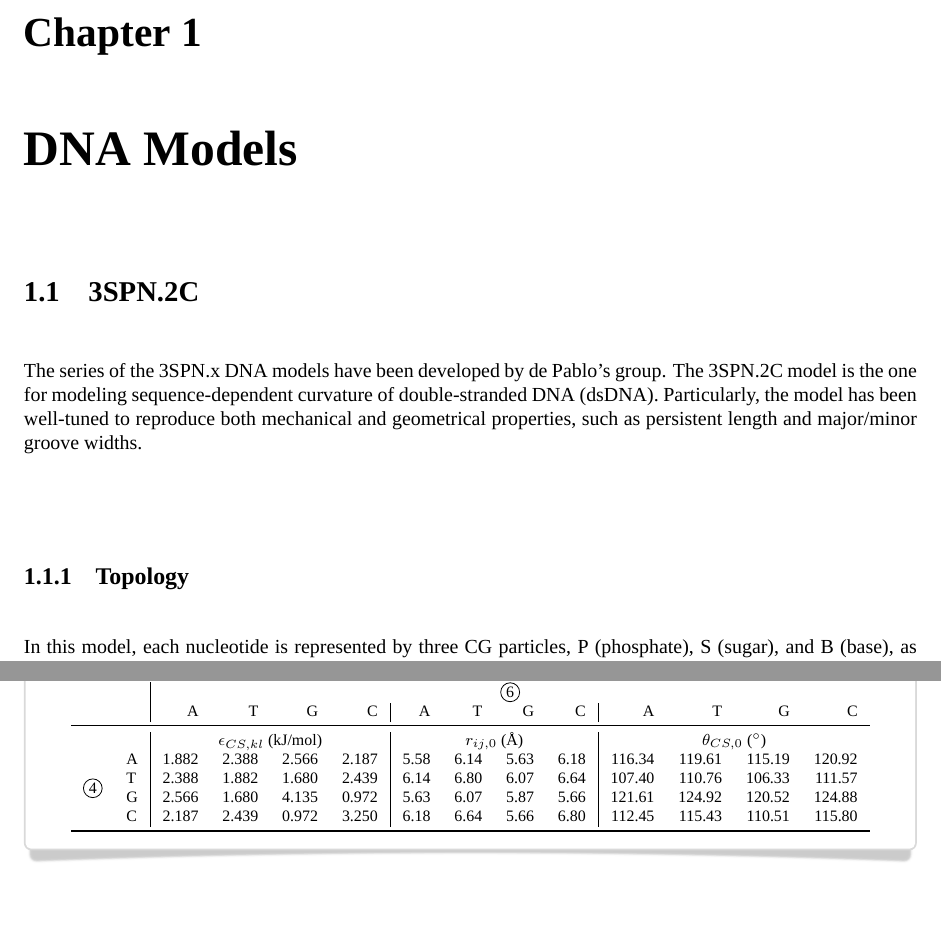
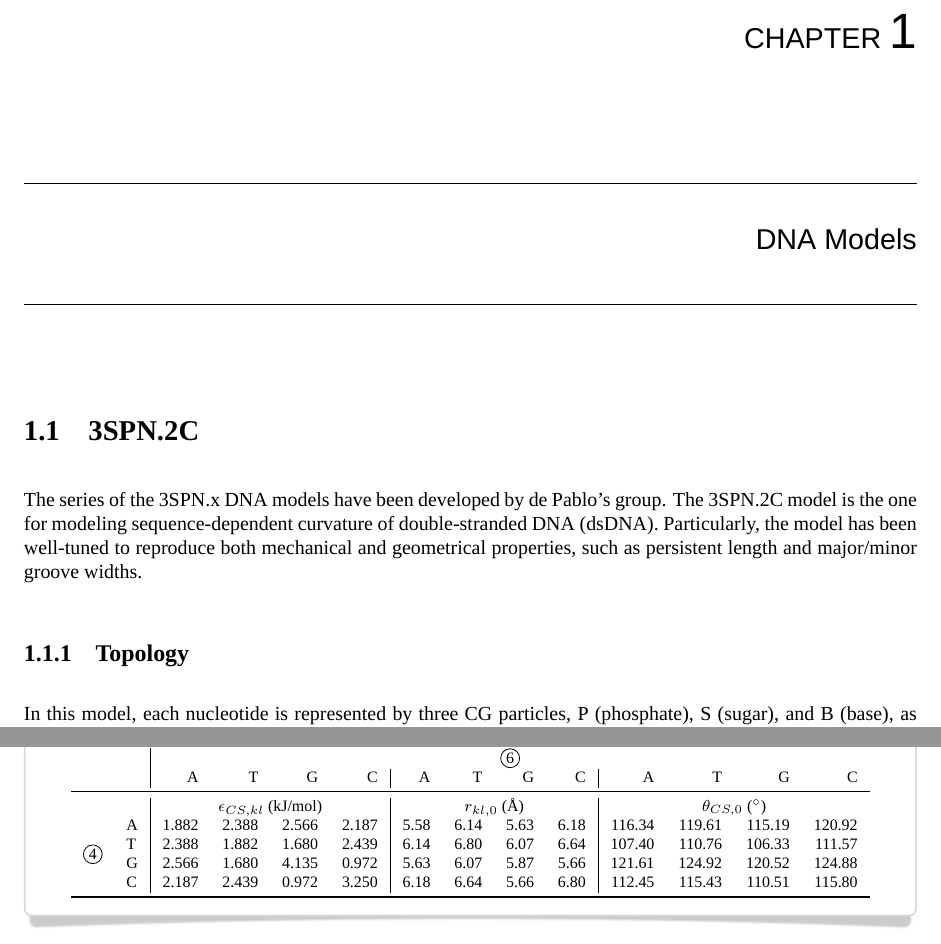
Before and after one commit to noinil/genesis_cg_document, a LaTeX book (genesis-cg-doc.tex, which reads cgdoc.sty, tex/3spn2c.tex): two parts of pages 1 and 7 of 8, joined at a grey line, cut at the place of the change. Compiled offline with XeLaTeX; a missing font is replaced by an installed copy or a similar font.

Commit message:
minor changes to chapter title style.

```diff
--- a/cgdoc.sty
+++ b/cgdoc.sty
@@ -27,6 +27,7 @@
 \RequirePackage{booktabs}
 \RequirePackage{multirow}
 \RequirePackage{fancyhdr}
+\RequirePackage[Sonny]{fncychap}
 
 %%%%%%%%%%%%%%%%%%%%%%%%%%%%%%%%%%%%%%%%%%%%%%%%%%%%%%%%%%%%%%%%%%%%%%%%%%%%%%%
 % package options
--- a/genesis-cg-doc.tex
+++ b/genesis-cg-doc.tex
@@ -1,6 +1,6 @@
 \documentclass[10pt,a4paper]{book}
 
-\usepackage[palette=north]{cgdoc}
+\usepackage[palette=west]{cgdoc}
 
 
 \begin{document}
--- a/tex/3spn2c.tex
+++ b/tex/3spn2c.tex
@@ -421,7 +421,7 @@ the following conditions:
         & &  \multicolumn{12}{c}{\circled{6}}\\
         & & A & T & G & C & A & T & G & C & A & T & G & C \\
         \midrule
-        & &  \multicolumn{4}{c|}{$\epsilon_{CS, kl}$ (kJ/mol)} & \multicolumn{4}{c|}{$r_{ij, 0}$ (\angstrom)} & \multicolumn{4}{c}{$\theta_{CS, 0}$ ($^\circ$)}\\
+        & &  \multicolumn{4}{c|}{$\epsilon_{CS, kl}$ (kJ/mol)} & \multicolumn{4}{c|}{$r_{kl, 0}$ (\angstrom)} & \multicolumn{4}{c}{$\theta_{CS, 0}$ ($^\circ$)}\\
         \multirow{4}{*}{\circled{4}}
         & A & 1.882 & 2.388 & 2.566 & 2.187 & 5.58 & 6.14 & 5.63 & 6.18 & 116.34 & 119.61 & 115.19 & 120.92 \\
         & T & 2.388 & 1.882 & 1.680 & 2.439 & 6.14 & 6.80 & 6.07 & 6.64 & 107.40 & 110.76 & 106.33 & 111.57 \\
```
